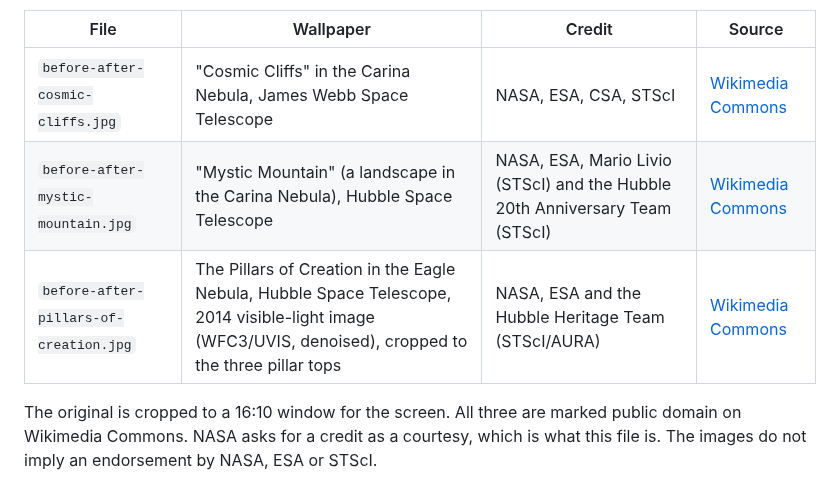
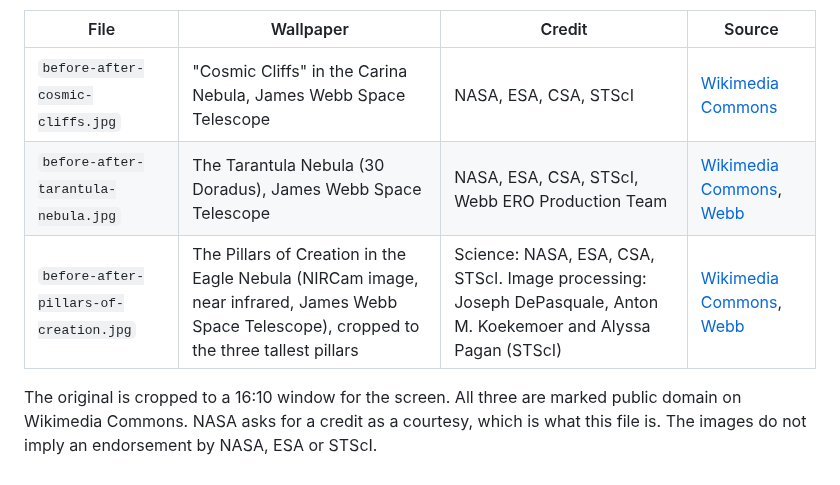
Before and after one commit to RGomes98/Vividctl, a Markdown page: docs/assets/CREDITS.md, the part around the change. Rendered like a GitHub page.

```diff
--- a/docs/assets/CREDITS.md
+++ b/docs/assets/CREDITS.md
@@ -8,8 +8,8 @@ two captures were joined in the middle (`scripts/split-screenshot.py`, see
 | File | Wallpaper | Credit | Source |
 |---|---|---|---|
 | `before-after-cosmic-cliffs.jpg` | "Cosmic Cliffs" in the Carina Nebula, James Webb Space Telescope | NASA, ESA, CSA, STScI | [Wikimedia Commons](https://commons.wikimedia.org/wiki/File:NASA%E2%80%99s_Webb_Reveals_Cosmic_Cliffs,_Glittering_Landscape_of_Star_Birth.jpg) |
-| `before-after-mystic-mountain.jpg` | "Mystic Mountain" (a landscape in the Carina Nebula), Hubble Space Telescope | NASA, ESA, Mario Livio (STScI) and the Hubble 20th Anniversary Team (STScI) | [Wikimedia Commons](https://commons.wikimedia.org/wiki/File:Hubble_Captures_Spectacular_%22Landscape%22_in_the_Carina_Nebula_(2010-13-2718).tiff) |
-| `before-after-pillars-of-creation.jpg` | The Pillars of Creation in the Eagle Nebula, Hubble Space Telescope, 2014 visible-light image (WFC3/UVIS, denoised), cropped to the three pillar tops | NASA, ESA and the Hubble Heritage Team (STScI/AURA) | [Wikimedia Commons](https://commons.wikimedia.org/wiki/File:Pillars_of_creation_2014_HST_WFC3-UVIS_full-res_denoised.jpg) |
+| `before-after-tarantula-nebula.jpg` | The Tarantula Nebula (30 Doradus), James Webb Space Telescope | NASA, ESA, CSA, STScI, Webb ERO Production Team | [Wikimedia Commons](https://commons.wikimedia.org/wiki/File:Tarantula_Nebula_by_JWST.jpg), [Webb](https://webbtelescope.org/contents/media/images/2022/041/01GA76MYFN0FMKNRHGCAGGYCVQ) |
+| `before-after-pillars-of-creation.jpg` | The Pillars of Creation in the Eagle Nebula (NIRCam image, near infrared, James Webb Space Telescope), cropped to the three tallest pillars | Science: NASA, ESA, CSA, STScI. Image processing: Joseph DePasquale, Anton M. Koekemoer and Alyssa Pagan (STScI) | [Wikimedia Commons](https://commons.wikimedia.org/wiki/File:Pillars_of_Creation_(NIRCam_Image).jpg), [Webb](https://webbtelescope.org/contents/media/images/2022/052/01GF423GBQSK6ANC89NTFJW8VM) |
 
 The original is cropped to a 16:10 window for the screen. All three are marked public domain on Wikimedia Commons. NASA asks for a credit as a courtesy, which
 is what this file is. The images do not imply an endorsement by NASA, ESA or STScI.
```
Also changed, not shown: README.md (+2 -2 lines), docs/assets/before-after-mystic-mountain.jpg (deleted), docs/assets/before-after-pillars-of-creation.jpg, docs/assets/before-after-tarantula-nebula.jpg (added).
